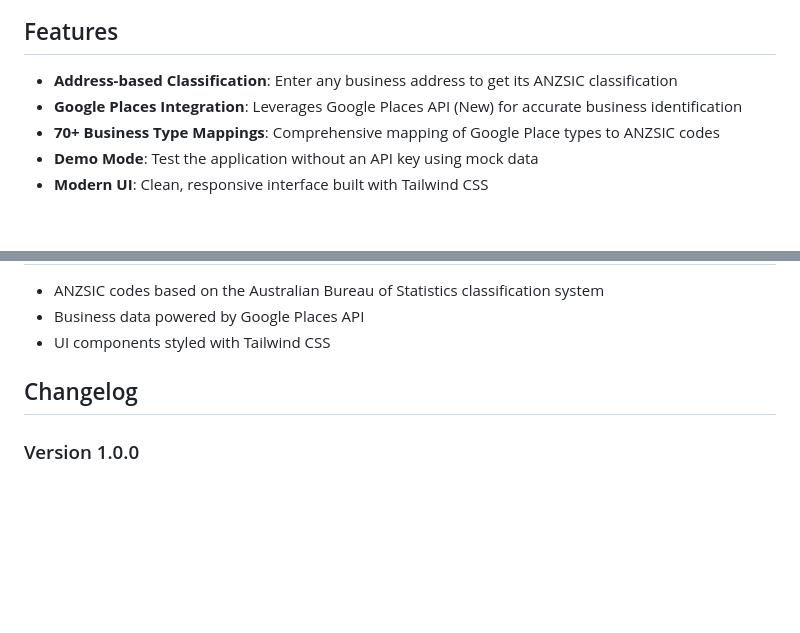
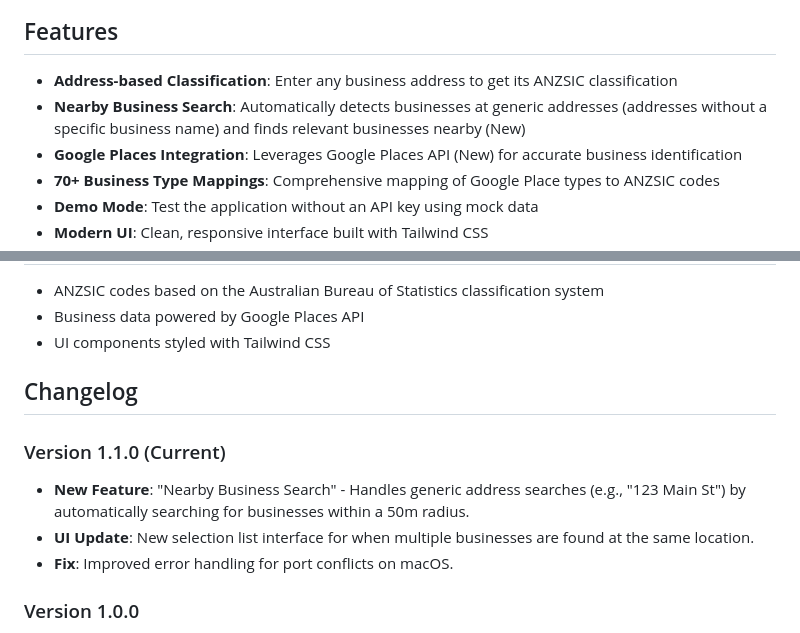
Before and after one commit to FezBox/ANZSIC-Identifier, a Markdown page: README.md, 2 parts joined by grey strips. GitHub-like rendering; blank space fills up the shorter version.

Commit message:
Docs: Update README with Nearby Business Search feature and changelog

```diff
--- a/README.md
+++ b/README.md
@@ -5,6 +5,7 @@ A web application that automatically identifies businesses and recommends ANZSIC
 ## Features
 
 - **Address-based Classification**: Enter any business address to get its ANZSIC classification
+- **Nearby Business Search**: Automatically detects businesses at generic addresses (addresses without a specific business name) and finds relevant businesses nearby (New)
 - **Google Places Integration**: Leverages Google Places API (New) for accurate business identification
 - **70+ Business Type Mappings**: Comprehensive mapping of Google Place types to ANZSIC codes
 - **Demo Mode**: Test the application without an API key using mock data
@@ -249,6 +250,11 @@ For issues and questions:
 
 ## Changelog
 
+### Version 1.1.0 (Current)
+- **New Feature**: "Nearby Business Search" - Handles generic address searches (e.g., "123 Main St") by automatically searching for businesses within a 50m radius.
+- **UI Update**: New selection list interface for when multiple businesses are found at the same location.
+- **Fix**: Improved error handling for port conflicts on macOS.
+
 ### Version 1.0.0
 - Initial release
 - Google Places API integration
```
